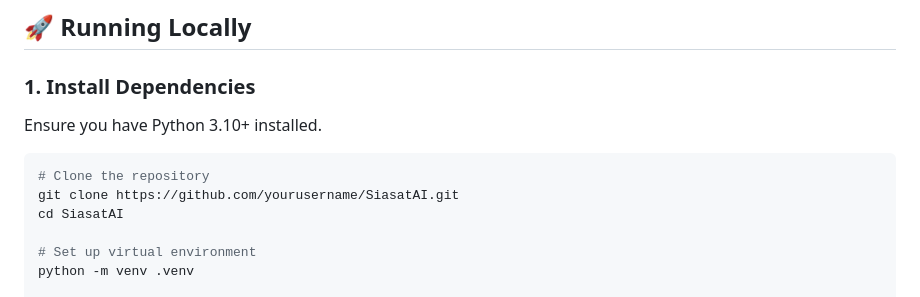
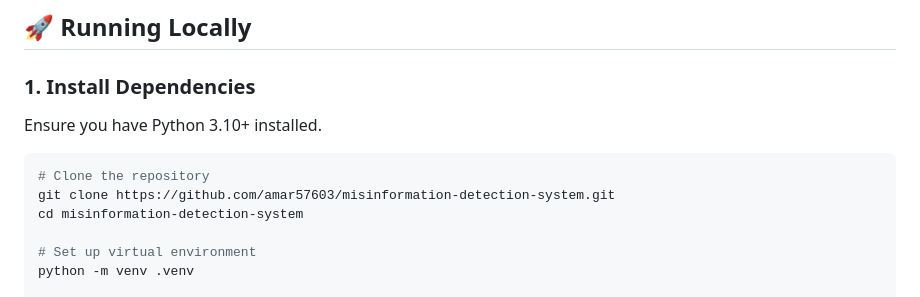
Before and after one commit to amar57603/misinformation-detection-system, a Markdown page: README.md, the part around the change. Rendered like a GitHub page.

Commit message:
docs: update clone command repository URL to match new renamed name

````diff
--- a/README.md
+++ b/README.md
@@ -262,8 +262,8 @@ $$\text{Score} = (0.35 \times \text{Capitalization Ratio}) + (0.25 \times \text{
 
  ```bash
  # Clone the repository
- git clone https://github.com/yourusername/SiasatAI.git
- cd SiasatAI
+ git clone https://github.com/amar57603/misinformation-detection-system.git
+ cd misinformation-detection-system
 
  # Set up virtual environment
  python -m venv .venv
````
